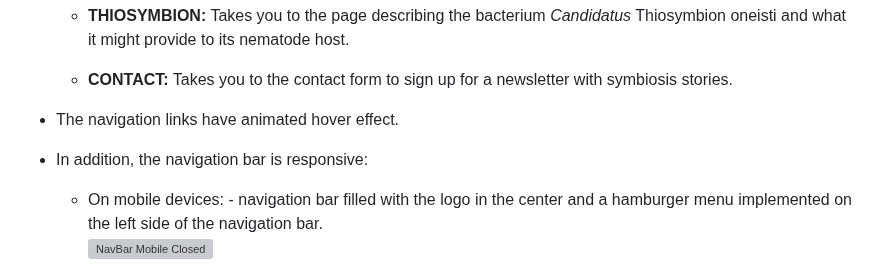
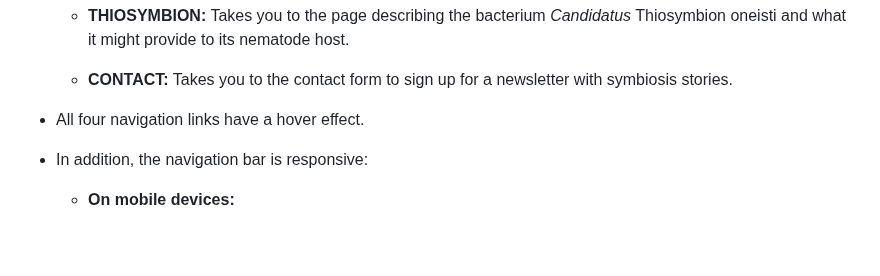
Before and after one commit to ParedesGab/PP1, a Markdown page: README.md, the part around one of its changes. Drawn GitHub-style; blank space fills up the shorter version; grey boxes are pictures that could not be loaded.

```diff
--- a/README.md
+++ b/README.md
@@ -91,11 +91,9 @@ Symbiosis is defined as "the living together of differently named organisms" (de
 
     + **CONTACT:** Takes you to the contact form to sign up for a newsletter with symbiosis stories.
 
-  + The navigation links have animated hover effect.
+  + All four navigation links have a hover effect.
 
   + In addition, the navigation bar is responsive:
 
-    * On mobile devices:
-            - navigation bar filled with the logo in the center and a hamburger menu implemented on the left side of the navigation bar.
-            ![NavBar Mobile Closed](documentation/navbar_mobile_closed.png)
+    + **On mobile devices:**
 
```
Also changed, not shown: other parts of README.md (+8 -3 lines).
